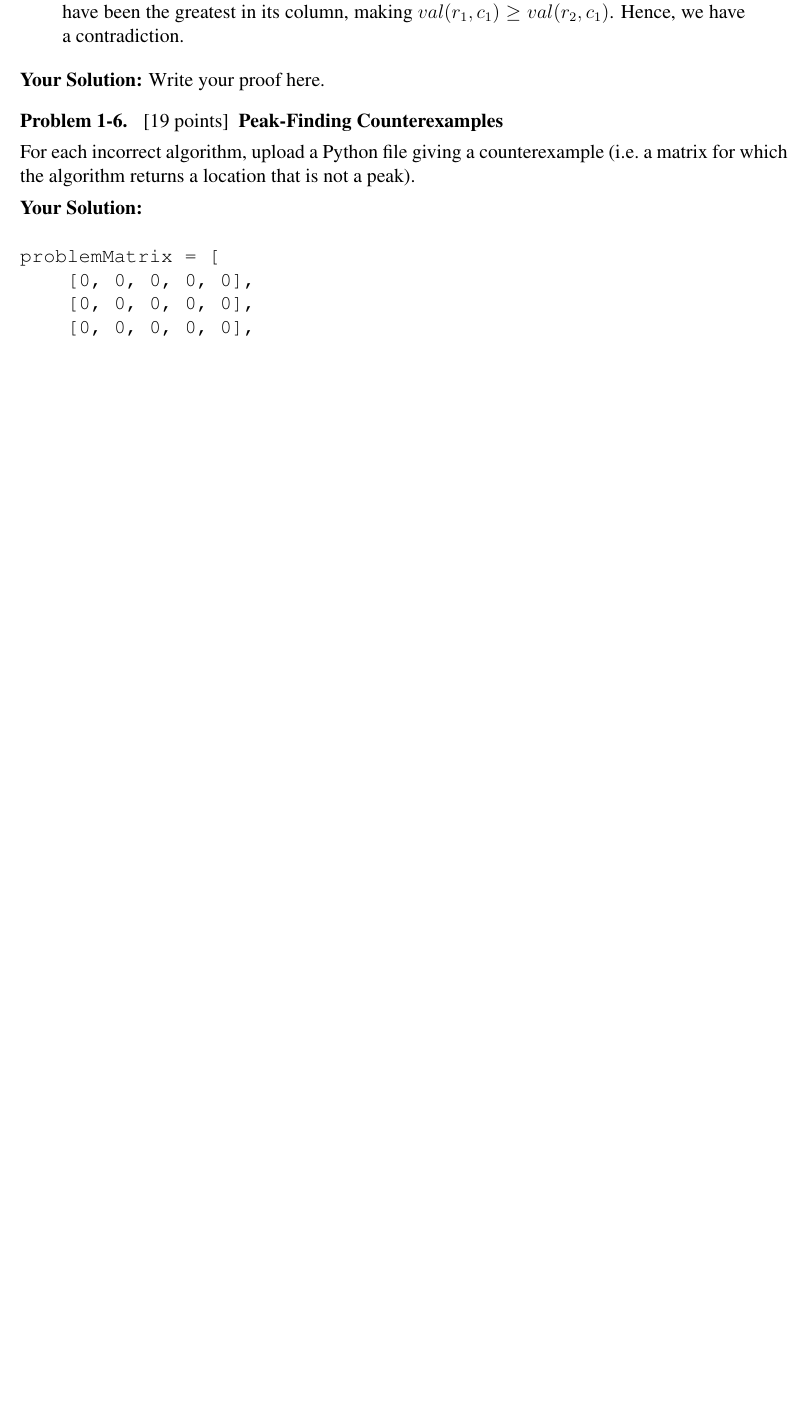
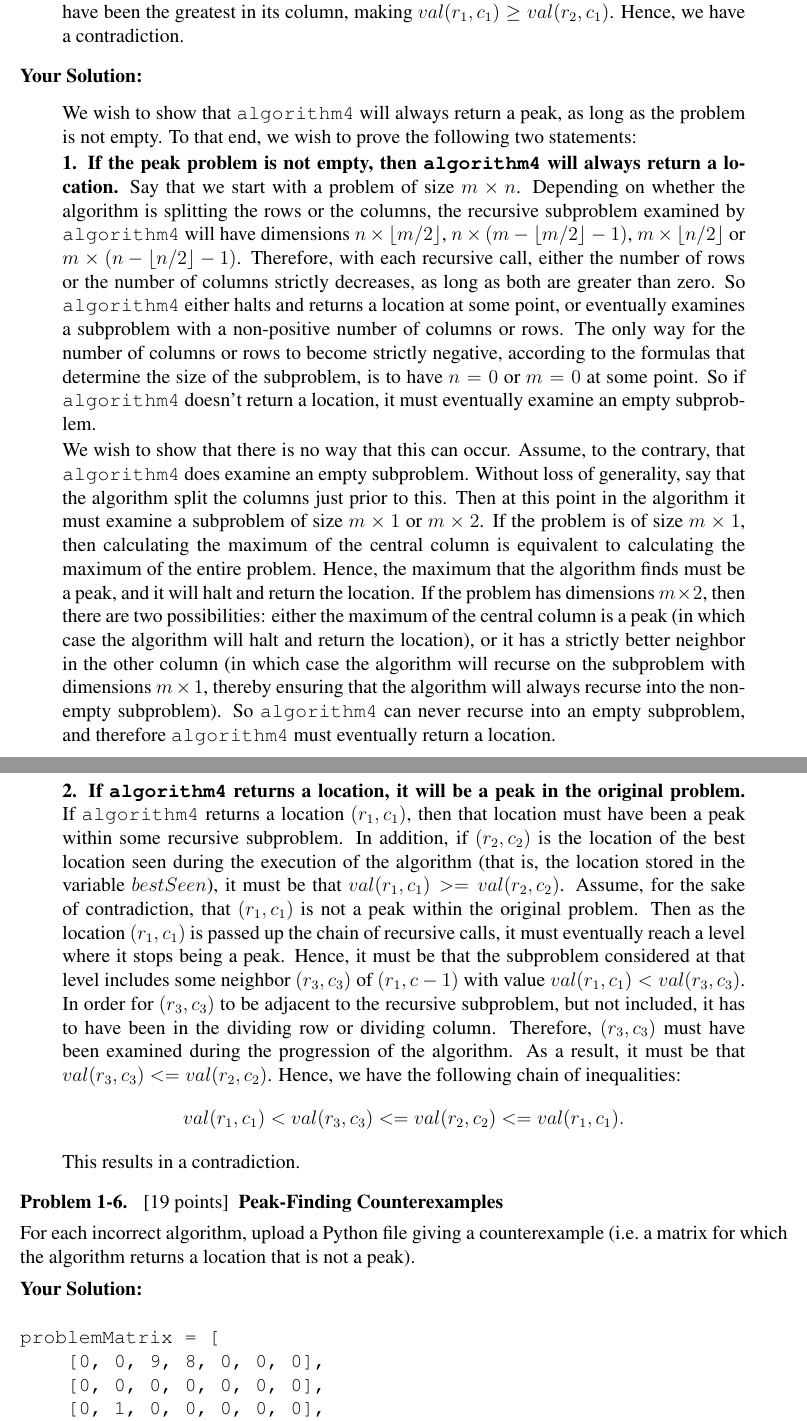
Before and after one commit to zhangkaiyuan007/MIT6.006-Fall2011, a LaTeX problem sheet (Problem set 1/ps1_sol.tex): part of page 6 of 6 before the commit and two parts of pages 6 and 7 of 7 after it, the two joined at a grey line, cut so that both start at the same text, the shorter picture padded with empty space. Compiled offline with pdfLaTeX.

Commit message:
sol version

```diff
--- a/Problem set 1/ps1_sol.tex
+++ b/Problem set 1/ps1_sol.tex
@@ -447,7 +447,84 @@ Hence, we have a contradiction.
 
 \ifsolution \solution{}
 %%% PROBLEM 5 SOLUTION START %%%
-Write your proof here.
+\begin{quote}
+We wish to show that \texttt{algorithm4}
+will always return a peak,
+as long as the problem is not empty.
+To that end,
+we wish to prove the following two statements:
+
+\textbf{1. If the peak problem is not empty,
+    then   \texttt{algorithm4}   will always return a location.}
+Say that we start with a problem of size $m \times n$. Depending on
+whether the algorithm is splitting the rows or the columns,
+the recursive subproblem examined by \texttt{algorithm4}
+will have dimensions $n \times \lfloor m / 2 \rfloor$,
+$n \times \left(m - \lfloor m / 2 \rfloor - 1 \right)$,
+$m \times \lfloor n / 2 \rfloor$ or
+$m \times \left(n - \lfloor n / 2 \rfloor - 1 \right)$.
+Therefore, with each recursive call, either the number of rows or
+the number of columns strictly decreases, as long as both are greater
+than zero.
+So \texttt{algorithm4} either halts and returns a location at some point,
+or eventually examines a subproblem with a non-positive
+number of columns or rows.
+The only way for the number of columns or rows to become strictly negative,
+according to the formulas that determine the size of the subproblem,
+is to have $n = 0$ or $m = 0$ at some point.
+So if \texttt{algorithm4} doesn't return a location,
+it must eventually examine an empty subproblem.
+
+We wish to show that there is no way that this can occur.
+Assume, to the contrary,
+that \texttt{algorithm4} does examine an empty subproblem.
+Without loss of generality, say that the algorithm split
+the columns just prior to this.
+Then at this point in the algorithm
+it must examine a subproblem of size
+$m \times 1$ or $m \times 2$.
+If the problem is of size $m \times 1$,
+then calculating the maximum of the central column
+is equivalent to calculating the maximum of the entire problem.
+Hence, the maximum that the algorithm finds must be a peak,
+and it will halt and return the location.
+If the problem has dimensions $m \times 2$,
+then there are two possibilities:
+either the maximum of the central column is a peak
+(in which case the algorithm will halt and return the location),
+or it has a strictly better neighbor in the other column
+(in which case the algorithm will recurse
+on the subproblem with dimensions $m \times 1$,
+thereby ensuring that the algorithm will always recurse into
+the non-empty subproblem).
+So \texttt{algorithm4} can never recurse into an empty subproblem,
+and therefore \texttt{algorithm4} must eventually return a location.
+
+\textbf{2. If   \texttt{algorithm4}   returns a location,
+    it will be a peak in the original problem.}
+If \texttt{algorithm4} returns a location $(r_1, c_1)$,
+then that location must have been a peak within some recursive subproblem.
+In addition, if $(r_2,c_2)$ is the location of the best location seen during
+the execution of the algorithm (that is, the location stored in the variable
+$bestSeen$), it must be that $val(r_1,c_1) >= val(r_2,c_2)$.
+Assume, for the sake of contradiction,
+that $(r_1, c_1)$ is not a peak within the original problem.
+Then as the location $(r_1, c_1)$ is passed up the chain of recursive calls,
+it must eventually reach a level where it stops being a peak.
+Hence, it must be that the subproblem considered at that level includes
+some neighbor $(r_3,c_3)$ of $(r_1,c-1)$ with value
+$val(r_1,c_1) < val(r_3,c_3)$.
+    In order for $(r_3,c_3)$ to be adjacent to the recursive subproblem,
+    but not included, it has to have been in the dividing row or dividing column.
+    Therefore, $(r_3,c_3)$ must have been examined during the progression
+    of the algorithm.
+    As a result, it must be that $val(r_3,c_3) <= val(r_2,c_2)$.
+    Hence, we have the following chain of inequalities:
+    \[
+        val(r_1,c_1) < val(r_3,c_3) <= val(r_2,c_2) <= val(r_1,c_1).
+    \]
+    This results in a contradiction.
+\end{quote}
 %%% PROBLEM 5 SOLUTION END %%%
 \fi
 
@@ -462,19 +539,13 @@ that is not a peak).
 %%% PROBLEM 6 SOLUTION START %%%
 \begin{verbatim}
 problemMatrix = [
-    [0, 0, 0, 0, 0],
-    [0, 0, 0, 0, 0],
-    [0, 0, 0, 0, 0],
-    [0, 0, 0, 0, 0],
-    [0, 0, 0, 0, 0]
-]
-
-problemMatrix = [
-    [0, 0, 0, 0, 0],
-    [0, 0, 0, 0, 0],
-    [0, 0, 0, 0, 0],
-    [0, 0, 0, 0, 0],
-    [0, 0, 0, 0, 0]
+    [0, 0, 9, 8, 0, 0, 0],
+    [0, 0, 0, 0, 0, 0, 0],
+    [0, 1, 0, 0, 0, 0, 0],
+    [0, 2, 0, 0, 0, 0, 0],
+    [0, 0, 0, 0, 0, 0, 0],
+    [0, 0, 0, 0, 0, 0, 0],
+    [0, 0, 0, 0, 0, 0, 0]
 ]
 \end{verbatim}
 %%% PROBLEM 6 SOLUTION END %%%
```
Also changed, not shown: out/ps1_sol.pdf, Problem set 1/ps1_sol.tex (16 more changed lines), 9 other files.
